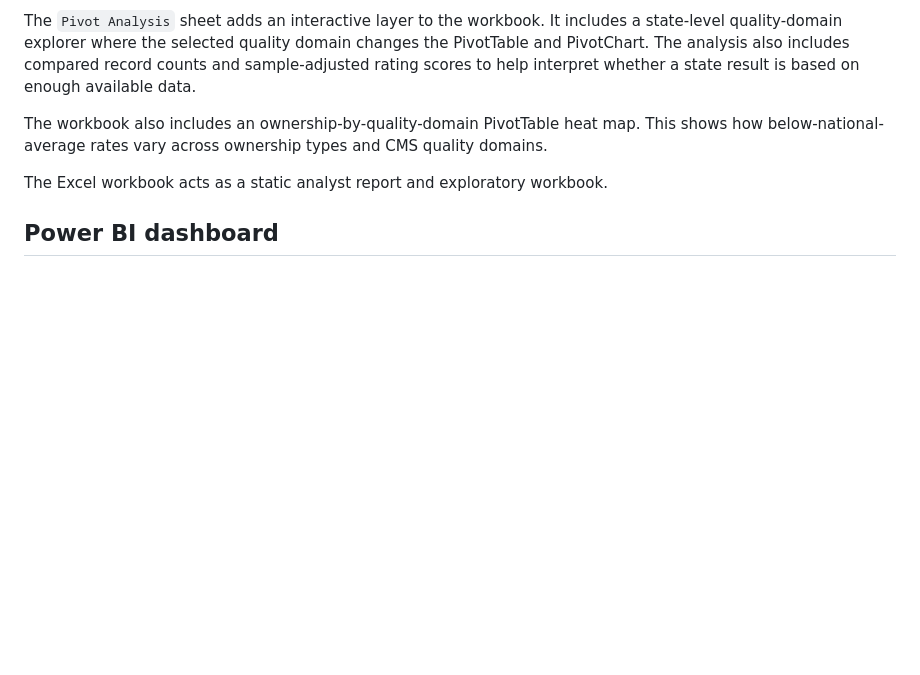
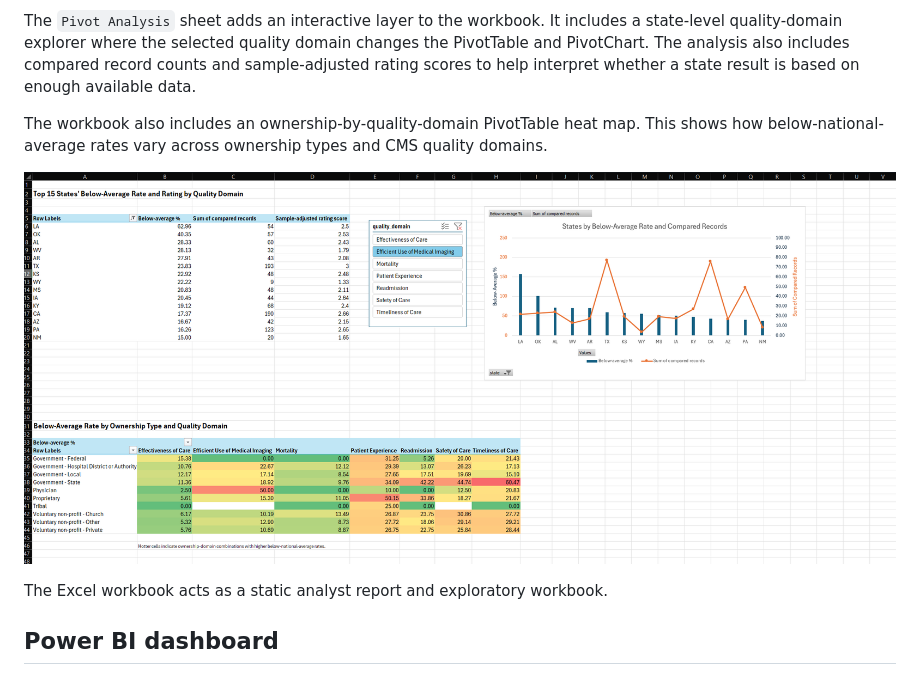
Before and after one commit to aabelnegash/hospital-quality-analysis, a Markdown page: README.md, the part around the change printed below. Drawn GitHub-style; pictures changed too: excel/screenshots/pivot_analysis.png (added); blank space fills up the shorter version.

Commit message:
docs: add screenshots to README

```diff
--- a/README.md
+++ b/README.md
@@ -126,6 +126,8 @@ The `Pivot Analysis` sheet adds an interactive layer to the workbook. It include
 
 The workbook also includes an ownership-by-quality-domain PivotTable heat map. This shows how below-national-average rates vary across ownership types and CMS quality domains.
 
+![Excel Pivot Analysis sheet](excel/screenshots/pivot_analysis.png)
+
 The Excel workbook acts as a static analyst report and exploratory workbook.
 
 
```
Also changed, not shown: other parts of README.md (+11 -0 lines).
